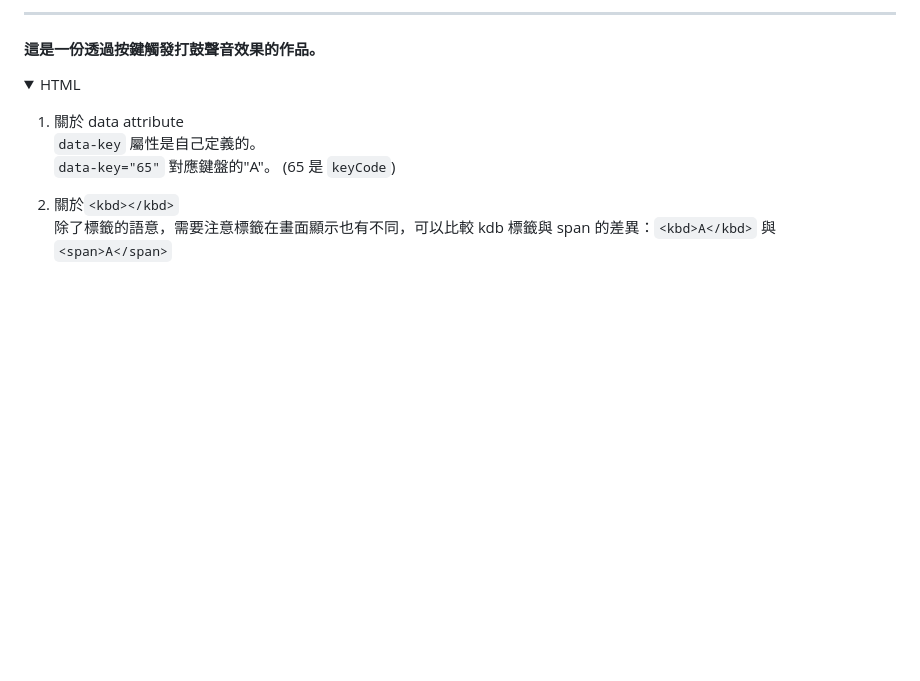
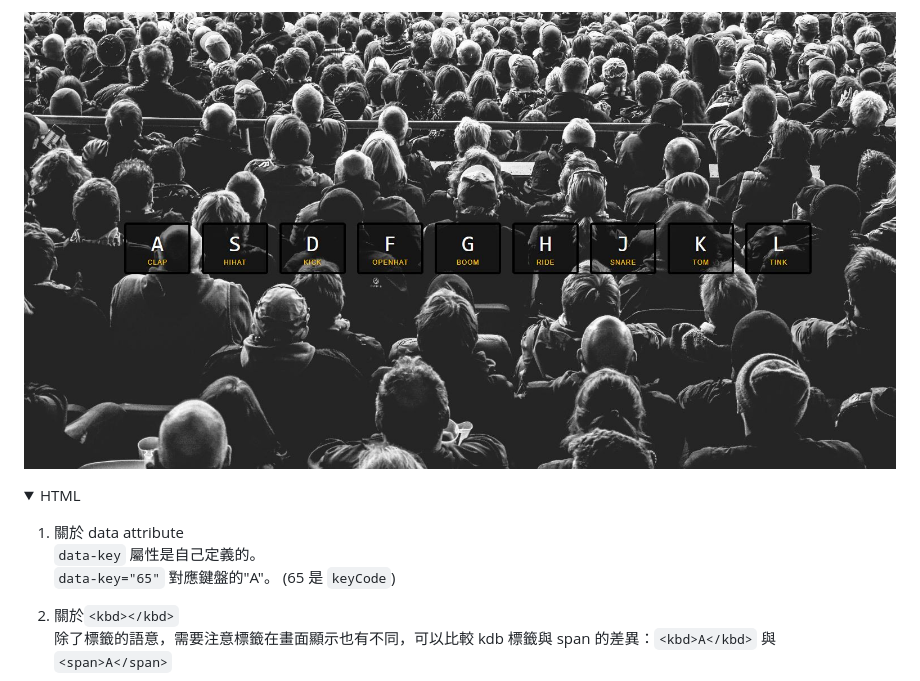
Before and after one commit to ywcheng1207/JavaScript30, a Markdown page: 01 - JavaScript Drum Kit/README.md, the part around one of its changes. Drawn GitHub-style; pictures changed too: 01 - JavaScript Drum Kit/screenshot.JPG (added); folded sections open; blank space fills up the shorter version.

```diff
--- a/01 - JavaScript Drum Kit/README.md
+++ b/01 - JavaScript Drum Kit/README.md
@@ -2,7 +2,5 @@
 
----
-
-#### 這是一份透過按鍵觸發打鼓聲音效果的作品。
+![](./screenshot.JPG)
 
 <details>
   <summary>HTML </summary>
```
Also changed, not shown: other parts of 01 - JavaScript Drum Kit/README.md (+1 -1 lines), 02 - JS and CSS Clock/README.md (+2 -2 lines), 02 - JS and CSS Clock/screenshot.JPG (added), 1 other file.
